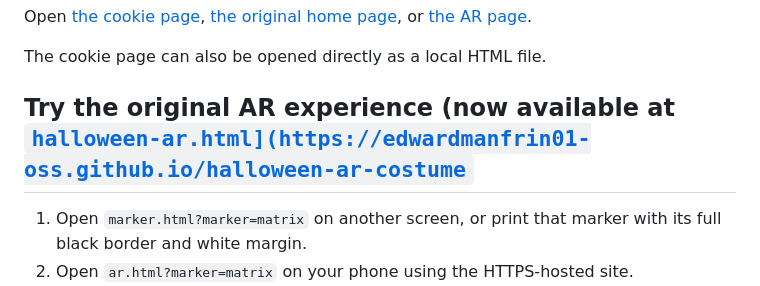
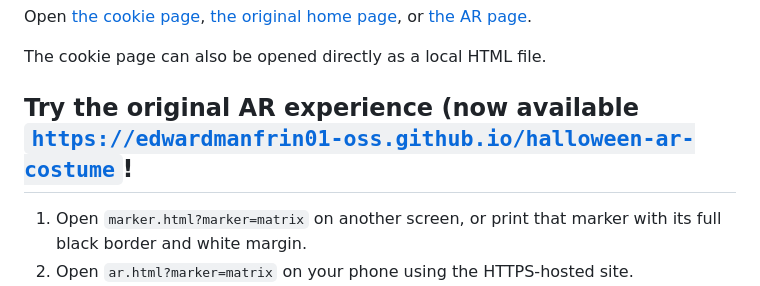
Before and after one commit to edwardmanfrin01-oss/halloween-ar-costume, a Markdown page: README.md, the part around the change. Drawn GitHub-style.

Commit message:
Fix link format for AR experience in README
Updated link text for the AR experience section.

```diff
--- a/README.md
+++ b/README.md
@@ -48,7 +48,7 @@ Open [the cookie page](http://localhost:8000/halloween-ar.html), [the original h
 
 The cookie page can also be opened directly as a local HTML file.
 
-## Try the original AR experience (now available at [`halloween-ar.html](https://edwardmanfrin01-oss.github.io/halloween-ar-costume`](halloween-ar.html)
+## Try the original AR experience (now available [`https://edwardmanfrin01-oss.github.io/halloween-ar-costume`](here)!
 
 1. Open `marker.html?marker=matrix` on another screen, or print that marker with its full black border and white margin.
 2. Open `ar.html?marker=matrix` on your phone using the HTTPS-hosted site.
```
